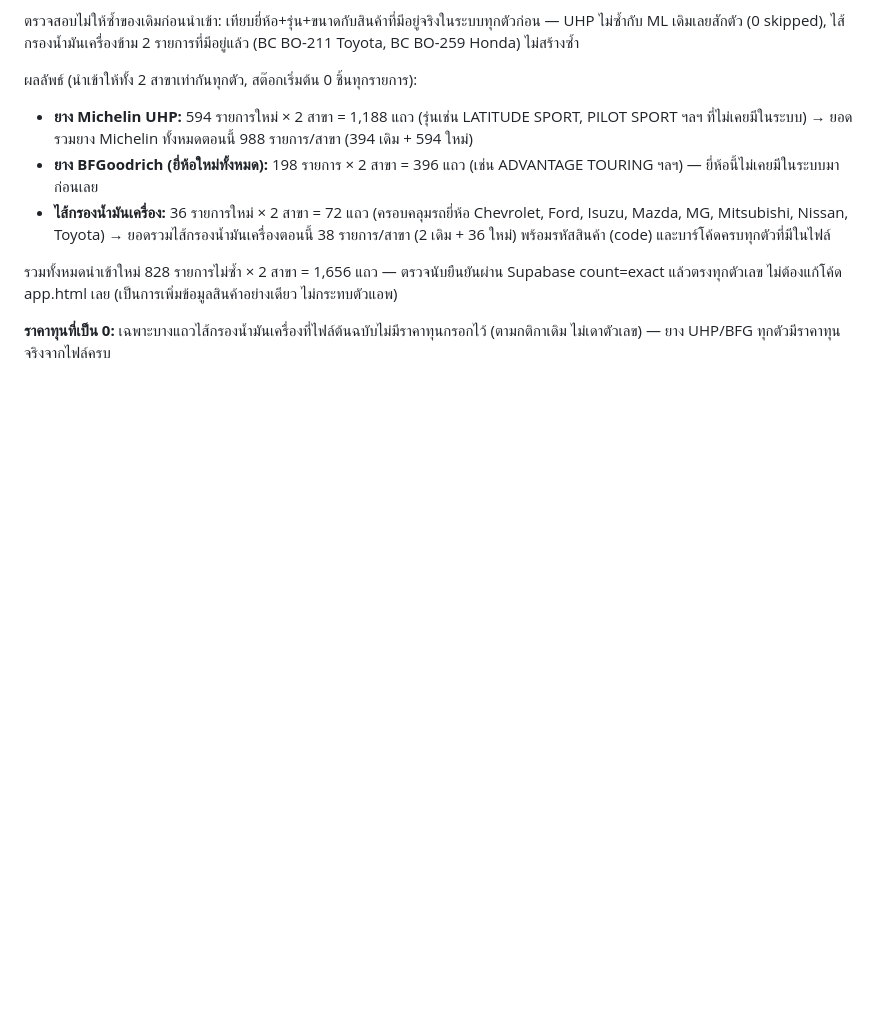
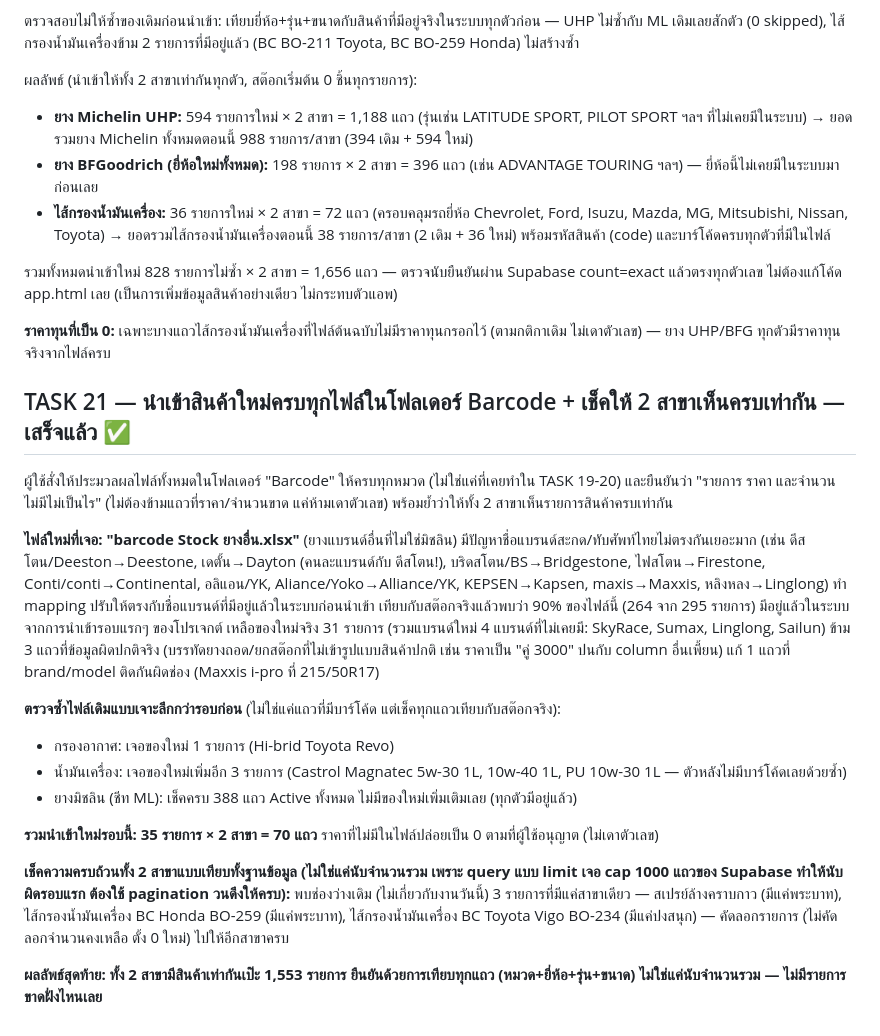
Before and after one commit to psautotyre04/psautotyre-stock, a Markdown page: TASKS.md, the part around the change. Rendered like a GitHub page; blank space fills up the shorter version.

Commit message:
Import remaining Barcode-folder items and sync both branches to full parity
Co-Authored-By: Claude Sonnet 5 <noreply@anthropic.com>

```diff
--- a/TASKS.md
+++ b/TASKS.md
@@ -206,3 +206,21 @@ alter table products add column code text;
 รวมทั้งหมดนำเข้าใหม่ 828 รายการไม่ซ้ำ × 2 สาขา = 1,656 แถว — ตรวจนับยืนยันผ่าน Supabase count=exact แล้วตรงทุกตัวเลข ไม่ต้องแก้โค้ด app.html เลย (เป็นการเพิ่มข้อมูลสินค้าอย่างเดียว ไม่กระทบตัวแอพ)
 
 **ราคาทุนที่เป็น 0:** เฉพาะบางแถวไส้กรองน้ำมันเครื่องที่ไฟล์ต้นฉบับไม่มีราคาทุนกรอกไว้ (ตามกติกาเดิม ไม่เดาตัวเลข) — ยาง UHP/BFG ทุกตัวมีราคาทุนจริงจากไฟล์ครบ
+
+## TASK 21 — นำเข้าสินค้าใหม่ครบทุกไฟล์ในโฟลเดอร์ Barcode + เช็คให้ 2 สาขาเห็นครบเท่ากัน — เสร็จแล้ว ✅
+ผู้ใช้สั่งให้ประมวลผลไฟล์ทั้งหมดในโฟลเดอร์ "Barcode\" ให้ครบทุกหมวด (ไม่ใช่แค่ที่เคยทำใน TASK 19-20) และยืนยันว่า "รายการ ราคา และจำนวน ไม่มีไม่เป็นไร" (ไม่ต้องข้ามแถวที่ราคา/จำนวนขาด แค่ห้ามเดาตัวเลข) พร้อมย้ำว่าให้ทั้ง 2 สาขาเห็นรายการสินค้าครบเท่ากัน
+
+**ไฟล์ใหม่ที่เจอ: "barcode Stock ยางอื่น.xlsx"** (ยางแบรนด์อื่นที่ไม่ใช่มิชลิน) มีปัญหาชื่อแบรนด์สะกด/ทับศัพท์ไทยไม่ตรงกันเยอะมาก (เช่น ดีสโตน/Deeston→Deestone, เดตั้น→Dayton (คนละแบรนด์กับ ดีสโตน!), บริดสโตน/BS→Bridgestone, ไฟสโตน→Firestone, Conti/conti→Continental, อลิแอน/YK, Aliance/Yoko→Alliance/YK, KEPSEN→Kapsen, maxis→Maxxis, หลิงหลง→Linglong) ทำ mapping ปรับให้ตรงกับชื่อแบรนด์ที่มีอยู่แล้วในระบบก่อนนำเข้า เทียบกับสต๊อกจริงแล้วพบว่า 90% ของไฟล์นี้ (264 จาก 295 รายการ) มีอยู่แล้วในระบบจากการนำเข้ารอบแรกๆ ของโปรเจกต์ เหลือของใหม่จริง 31 รายการ (รวมแบรนด์ใหม่ 4 แบรนด์ที่ไม่เคยมี: SkyRace, Sumax, Linglong, Sailun)
+ข้าม 3 แถวที่ข้อมูลผิดปกติจริง (บรรทัดยางถอด/ยกสต๊อกที่ไม่เข้ารูปแบบสินค้าปกติ เช่น ราคาเป็น "คู่ 3000" ปนกับ column อื่นเพี้ยน) แก้ 1 แถวที่ brand/model ติดกันผิดช่อง (Maxxis i-pro ที่ 215/50R17)
+
+**ตรวจซ้ำไฟล์เดิมแบบเจาะลึกกว่ารอบก่อน** (ไม่ใช่แค่แถวที่มีบาร์โค้ด แต่เช็คทุกแถวเทียบกับสต๊อกจริง):
+- กรองอากาศ: เจอของใหม่ 1 รายการ (Hi-brid Toyota Revo)
+- น้ำมันเครื่อง: เจอของใหม่เพิ่มอีก 3 รายการ (Castrol Magnatec 5w-30 1L, 10w-40 1L, PU 10w-30 1L — ตัวหลังไม่มีบาร์โค้ดเลยด้วยซ้ำ)
+- ยางมิชลิน (ชีท ML): เช็คครบ 388 แถว Active ทั้งหมด ไม่มีของใหม่เพิ่มเติมเลย (ทุกตัวมีอยู่แล้ว)
+
+**รวมนำเข้าใหม่รอบนี้: 35 รายการ × 2 สาขา = 70 แถว** ราคาที่ไม่มีในไฟล์ปล่อยเป็น 0 ตามที่ผู้ใช้อนุญาต (ไม่เดาตัวเลข)
+
+**เช็คความครบถ้วนทั้ง 2 สาขาแบบเทียบทั้งฐานข้อมูล (ไม่ใช่แค่นับจำนวนรวม เพราะ query แบบ limit เจอ cap 1000 แถวของ Supabase ทำให้นับผิดรอบแรก ต้องใช้ pagination วนดึงให้ครบ):**
+พบช่องว่างเดิม (ไม่เกี่ยวกับงานวันนี้) 3 รายการที่มีแค่สาขาเดียว — สเปรย์ล้างคราบกาว (มีแค่พระบาท), ไส้กรองน้ำมันเครื่อง BC Honda BO-259 (มีแค่พระบาท), ไส้กรองน้ำมันเครื่อง BC Toyota Vigo BO-234 (มีแค่ปงสนุก) — คัดลอกรายการ (ไม่คัดลอกจำนวนคงเหลือ ตั้ง 0 ใหม่) ไปให้อีกสาขาครบ
+
+**ผลลัพธ์สุดท้าย: ทั้ง 2 สาขามีสินค้าเท่ากันเป๊ะ 1,553 รายการ ยืนยันด้วยการเทียบทุกแถว (หมวด+ยี่ห้อ+รุ่น+ขนาด) ไม่ใช่แค่นับจำนวนรวม — ไม่มีรายการขาดฝั่งไหนเลย**
```
